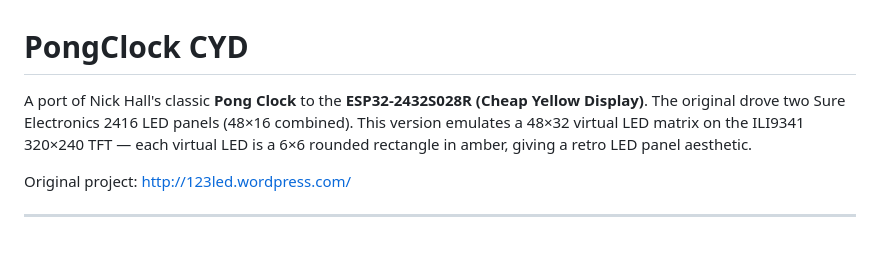
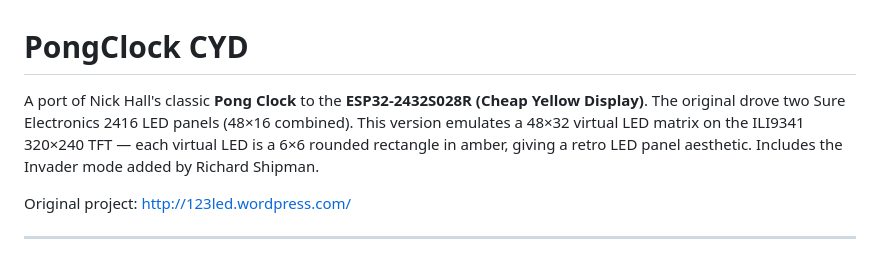
Before and after one commit to anthonyjclarke/CYD_PongClock, a Markdown page: README.md, the part around the change. Rendered like a GitHub page.

```diff
--- a/README.md
+++ b/README.md
@@ -1,6 +1,6 @@
 # PongClock CYD
 
-A port of Nick Hall's classic **Pong Clock** to the **ESP32-2432S028R (Cheap Yellow Display)**. The original drove two Sure Electronics 2416 LED panels (48×16 combined). This version emulates a 48×32 virtual LED matrix on the ILI9341 320×240 TFT — each virtual LED is a 6×6 rounded rectangle in amber, giving a retro LED panel aesthetic.
+A port of Nick Hall's classic **Pong Clock** to the **ESP32-2432S028R (Cheap Yellow Display)**. The original drove two Sure Electronics 2416 LED panels (48×16 combined). This version emulates a 48×32 virtual LED matrix on the ILI9341 320×240 TFT — each virtual LED is a 6×6 rounded rectangle in amber, giving a retro LED panel aesthetic.  Includes the Invader mode added by Richard Shipman.
 
 Original project: http://123led.wordpress.com/
 
```
Also changed, not shown: CHANGELOG.md (+28 -0 lines), Images/mode-invaders.jpg (added), Images/webui-invaders.jpg (added), 5 other files.
